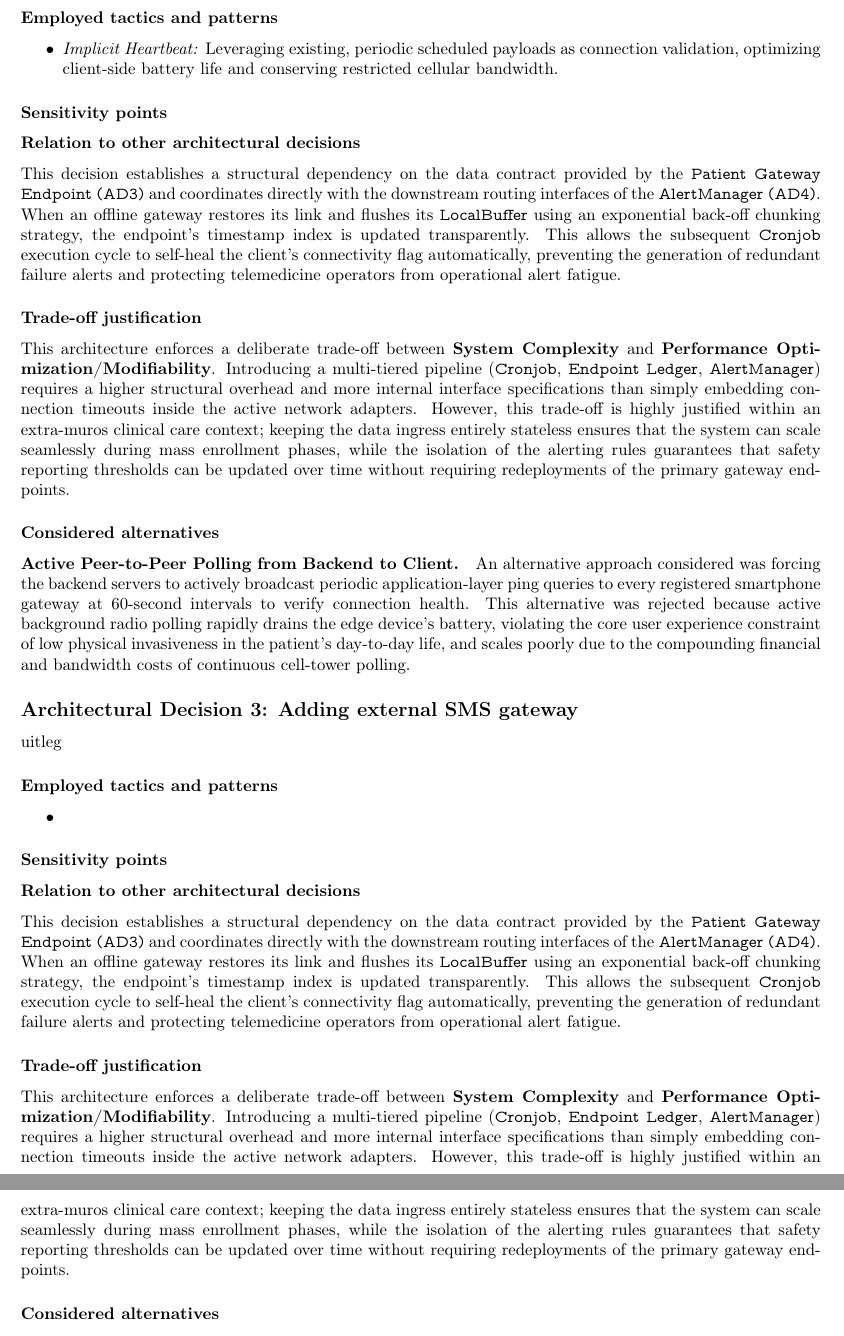
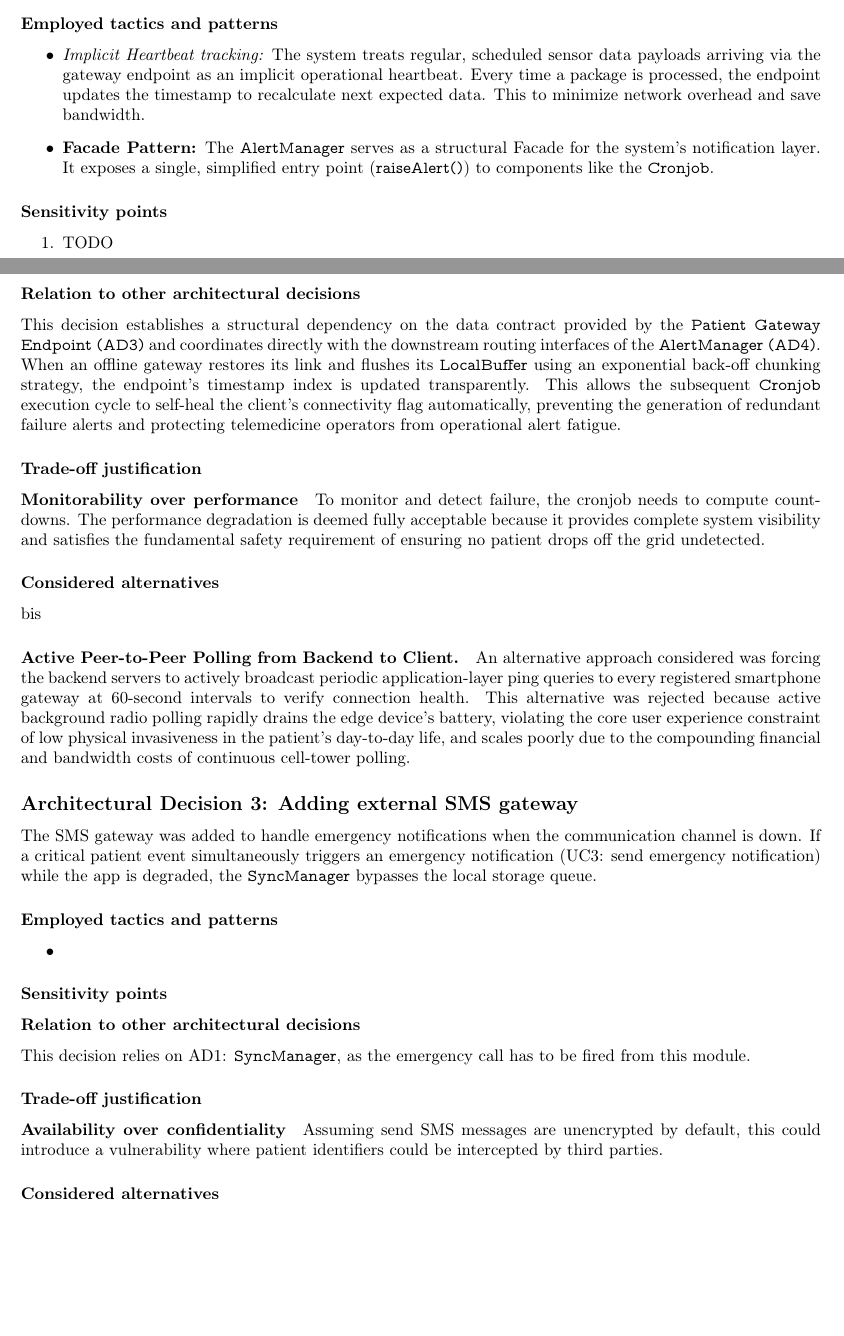
Before and after one commit to spykyvenator/SA-p2-tex, a LaTeX document (latex/report.tex, which reads latex/rationale.tex): two parts of pages 11 and 12 of 63 before the commit and two parts of pages 10 and 11 of 62 after it, joined at a grey line, cut so that both start at the same text, the shorter picture padded with empty space. Compiled offline with pdfLaTeX.

Commit message:
ad 1-2 aangevuld

```diff
--- a/latex/rationale.tex
+++ b/latex/rationale.tex
@@ -183,23 +176,31 @@ By calculating the delta between the current system clock and the expected data-
 
 \subsubsection*{Employed tactics and patterns}
 \begin{itemize}
-    \item \textit{Implicit Heartbeat:} Leveraging existing, periodic scheduled payloads as connection validation, optimizing client-side battery life and conserving restricted cellular bandwidth.
+    \item \textit{Implicit Heartbeat tracking:} The system treats regular, scheduled sensor data payloads arriving via the gateway endpoint as an implicit operational heartbeat. Every time a package is processed, the endpoint updates the timestamp to recalculate next expected data. This to minimize network overhead and save bandwidth.
+
+	\item \textbf{Facade Pattern:} The \texttt{AlertManager} serves as a structural Facade for the system's notification layer. It exposes a single, simplified entry point (\texttt{raiseAlert()}) to components like the \texttt{Cronjob}.
 \end{itemize}
 
 \subsubsection*{Sensitivity points}
+\begin{enumerate}
+	\item TODO
+\end{enumerate}
 
 \subsubsection*{Relation to other architectural decisions}
 This decision establishes a structural dependency on the data contract provided by the \texttt{Patient Gateway Endpoint (AD3)} and coordinates directly with the downstream routing interfaces of the \texttt{AlertManager (AD4)}. When an offline gateway restores its link and flushes its \texttt{LocalBuffer} using an exponential back-off chunking strategy, the endpoint's timestamp index is updated transparently. This allows the subsequent \texttt{Cronjob} execution cycle to self-heal the client's connectivity flag automatically, preventing the generation of redundant failure alerts and protecting telemedicine operators from operational alert fatigue.
 
 \subsubsection*{Trade-off justification}
-This architecture enforces a deliberate trade-off between \textbf{System Complexity} and \textbf{Performance Optimization/Modifiability}. Introducing a multi-tiered pipeline (\texttt{Cronjob}, \texttt{Endpoint Ledger}, \texttt{AlertManager}) requires a higher structural overhead and more internal interface specifications than simply embedding connection timeouts inside the active network adapters. However, this trade-off is highly justified within an extra-muros clinical care context; keeping the data ingress entirely stateless ensures that the system can scale seamlessly during mass enrollment phases, while the isolation of the alerting rules guarantees that safety reporting thresholds can be updated over time without requiring redeployments of the primary gateway endpoints.
+\paragraph{Monitorability over performance}
+To monitor and detect failure, the cronjob needs to compute countdowns. The performance degradation is deemed fully acceptable because it provides complete system visibility and satisfies the fundamental safety requirement of ensuring no patient drops off the grid undetected.
 
-\subsubsection*{Considered alternatives}
+
+\subsubsection*{Considered alternatives}bis
 \paragraph{Active Peer-to-Peer Polling from Backend to Client.}
 An alternative approach considered was forcing the backend servers to actively broadcast periodic application-layer ping queries to every registered smartphone gateway at 60-second intervals to verify connection health. This alternative was rejected because active background radio polling rapidly drains the edge device's battery, violating the core user experience constraint of low physical invasiveness in the patient's day-to-day life, and scales poorly due to the compounding financial and bandwidth costs of continuous cell-tower polling.
 % ------------------------------------------------------------
 \subsection*{Architectural Decision 3: Adding external SMS gateway}
-uitleg
+The SMS gateway was added to handle emergency notifications when the communication channel is down.
+If a critical patient event simultaneously triggers an emergency notification (UC3: send emergency notification) while the app is degraded, the \texttt{SyncManager} bypasses the local storage queue.
 
 \subsubsection*{Employed tactics and patterns}
 \begin{itemize}
@@ -209,10 +210,12 @@ uitleg
 \subsubsection*{Sensitivity points}
 
 \subsubsection*{Relation to other architectural decisions}
-This decision establishes a structural dependency on the data contract provided by the \texttt{Patient Gateway Endpoint (AD3)} and coordinates directly with the downstream routing interfaces of the \texttt{AlertManager (AD4)}. When an offline gateway restores its link and flushes its \texttt{LocalBuffer} using an exponential back-off chunking strategy, the endpoint's timestamp index is updated transparently. This allows the subsequent \texttt{Cronjob} execution cycle to self-heal the client's connectivity flag automatically, preventing the generation of redundant failure alerts and protecting telemedicine operators from operational alert fatigue.
+This decision relies on AD1: \texttt{SyncManager}, as the emergency call has to be fired from this module.
 
 \subsubsection*{Trade-off justification}
-This architecture enforces a deliberate trade-off between \textbf{System Complexity} and \textbf{Performance Optimization/Modifiability}. Introducing a multi-tiered pipeline (\texttt{Cronjob}, \texttt{Endpoint Ledger}, \texttt{AlertManager}) requires a higher structural overhead and more internal interface specifications than simply embedding connection timeouts inside the active network adapters. However, this trade-off is highly justified within an extra-muros clinical care context; keeping the data ingress entirely stateless ensures that the system can scale seamlessly during mass enrollment phases, while the isolation of the alerting rules guarantees that safety reporting thresholds can be updated over time without requiring redeployments of the primary gateway endpoints.
+\paragraph{Availability over confidentiality}
+Assuming send SMS messages are unencrypted by default, this could introduce a vulnerability where patient identifiers could be intercepted by third parties.
+
 
 \subsubsection*{Considered alternatives}
 \paragraph{Titel}
```
Also changed, not shown: latex/rationale.tex (25 more changed lines), 14 other files.
